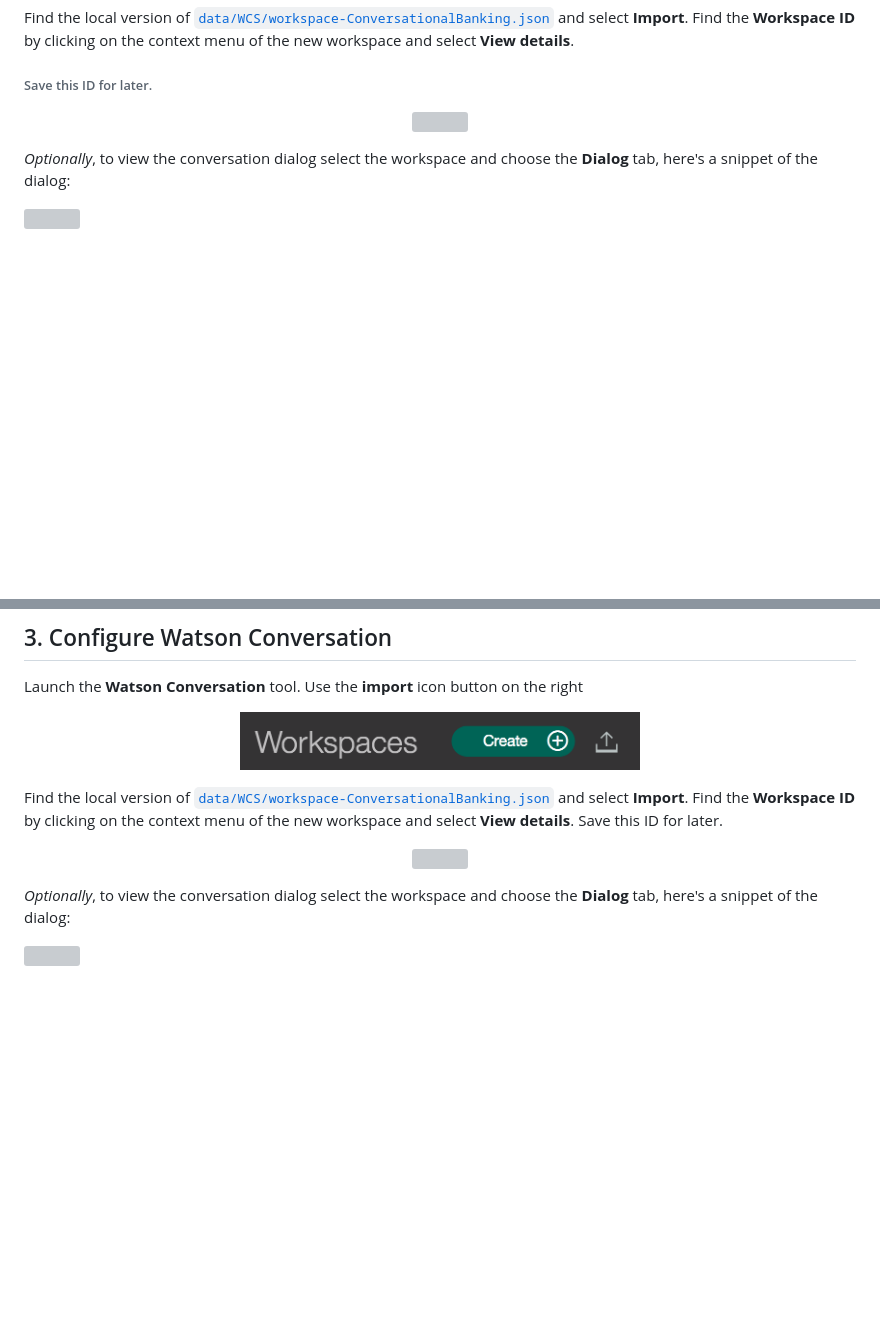
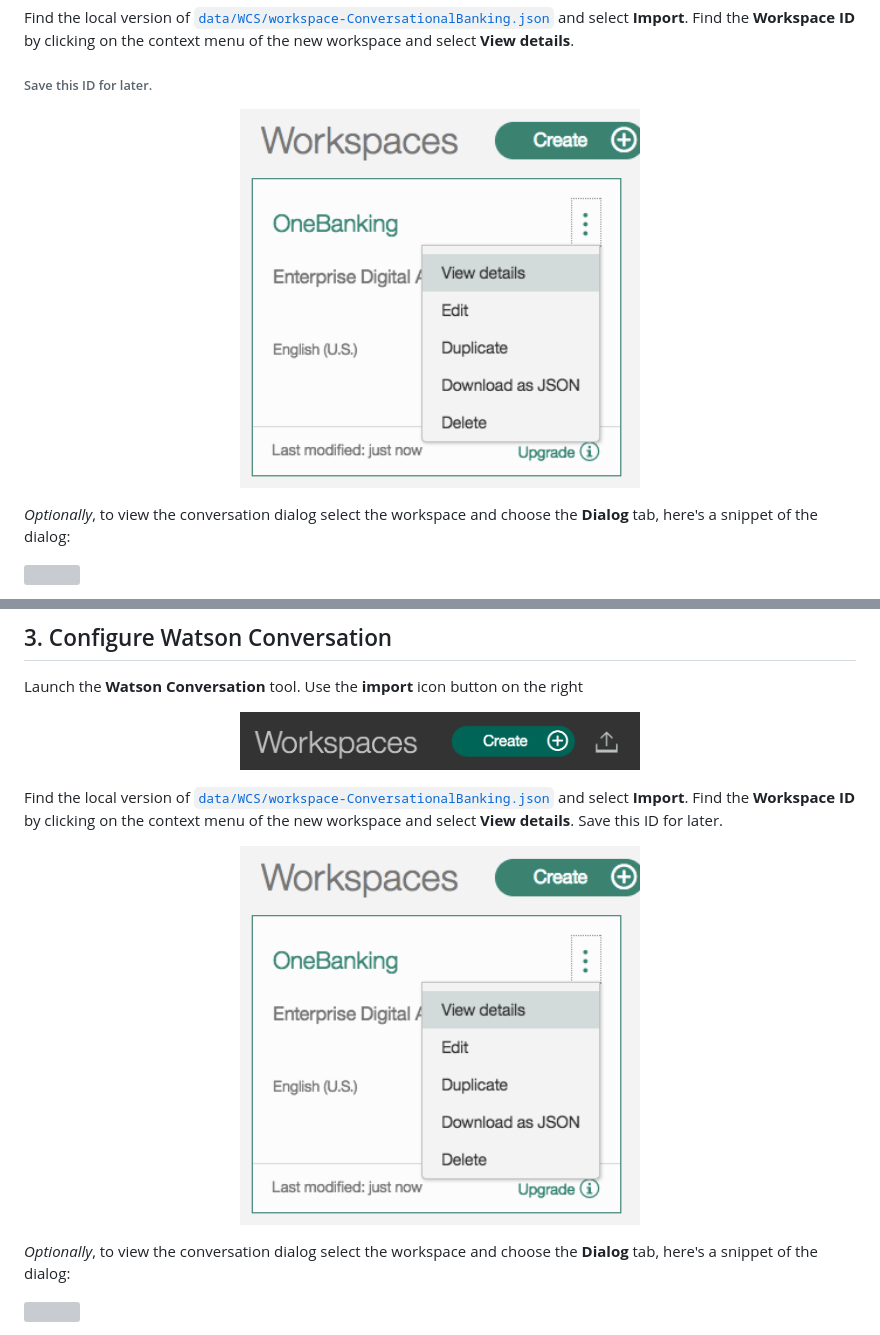
Before and after one commit to IBM/watson-banking-chatbot, a Markdown page: README.md, 2 parts joined by grey strips. Rendered like a GitHub page; pictures changed too: doc/source/images/WCSViewdetails.PNG (added); blank space fills up the shorter version; grey boxes are pictures that could not be loaded.

```diff
--- a/README.md
+++ b/README.md
@@ -85,7 +85,7 @@ workspace and select **View details**.
 ###### Save this ID for later.
 
 <p align="center">
-  <img width="400" height="250" src="doc/source/images/open_conversation_menu.png">
+  <img width="400" height="250" src="doc/source/images/WCSViewdetails.PNG">
 </p>
 
 *Optionally*, to view the conversation dialog select the workspace and choose the
@@ -156,7 +166,7 @@ Find the local version of [`data/WCS/workspace-ConversationalBanking.json`](data
 workspace and select **View details**. Save this ID for later.
 
 <p align="center">
-  <img width="400" height="250" src="doc/source/images/open_conversation_menu.png">
+  <img width="400" height="250" src="doc/source/images/WCSViewdetails.PNG">
 </p>
 
 *Optionally*, to view the conversation dialog select the workspace and choose the
```
Also changed, not shown: other parts of README.md (+28 -5 lines), doc/source/images/rnrtasks.PNG (added).
